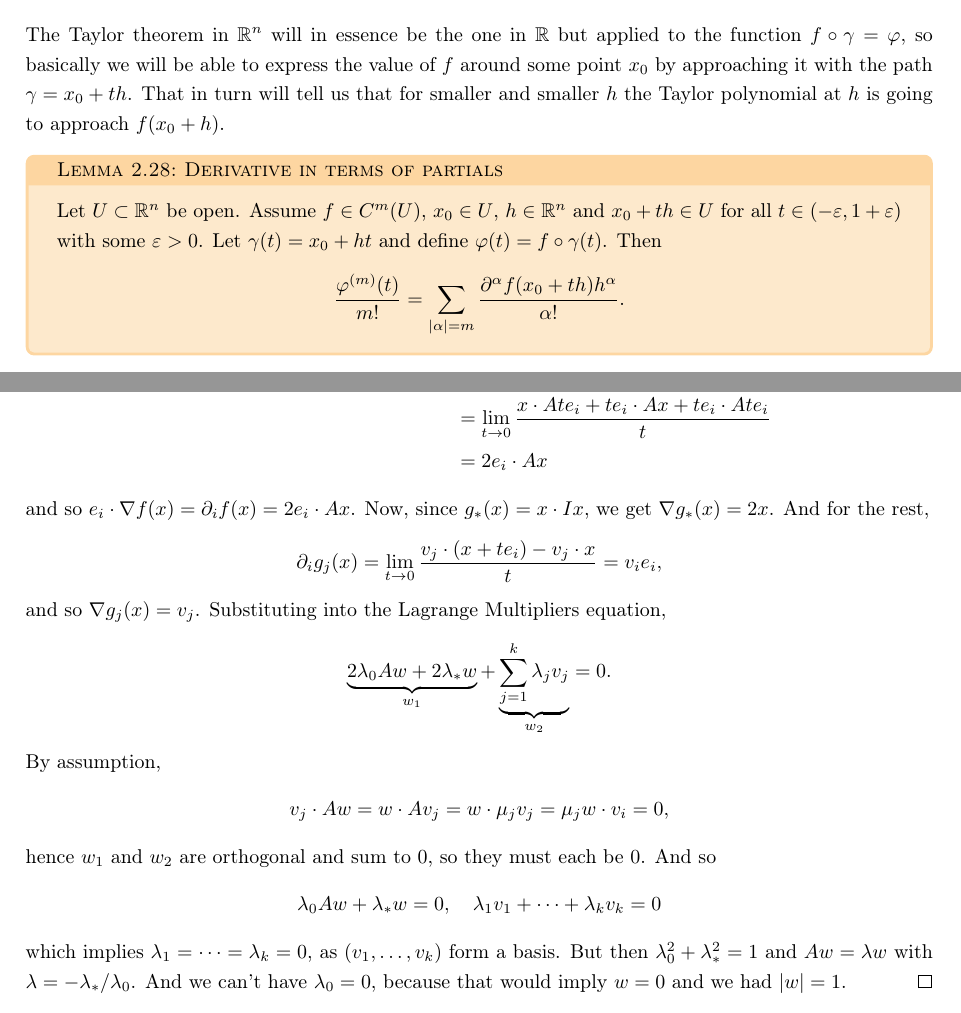
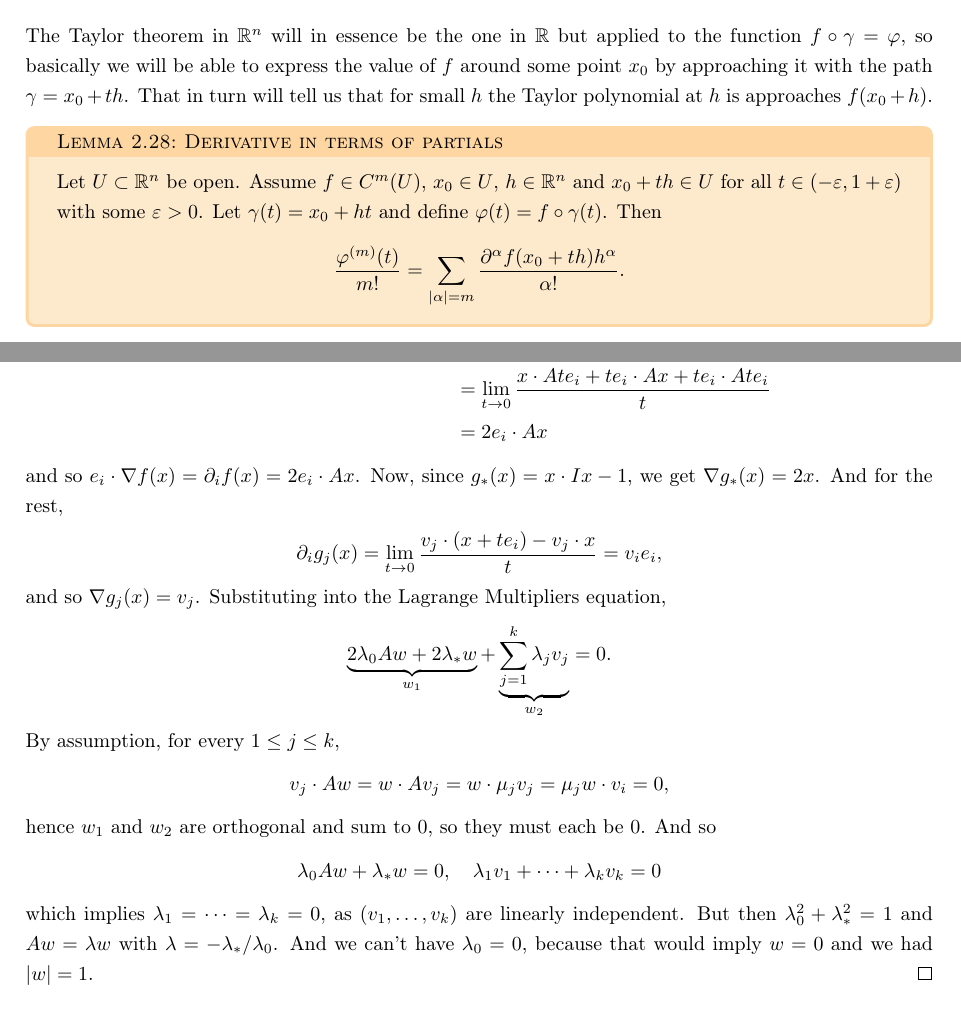
Before and after one commit to kurciqs/ETHZ-FS26-Analysis-2-Notes, a LaTeX thesis (analysis_2.tex, which reads lectures/lec11.tex, lectures/lec13.tex): two parts of pages 30 and 38 of 80, joined at a grey line, cut so that both start at the same text. The pictures show the PDF file analysis_2.pdf that the author committed with the source.

Commit message:
fixed old typos

```diff
--- a/lectures/lec11.tex
+++ b/lectures/lec11.tex
@@ -20,7 +20,7 @@
 
 \section{Taylor theorem and analyticity}
 
-The Taylor theorem in $\mathbb{R}^{n}$ will in essence be the one in $\mathbb{R}$ but applied to the function $f \circ \gamma = \varphi$, so basically we will be able to express the value of $f$ around some point $x_{0}$ by approaching it with the path $\gamma = x_{0} + th$. That in turn will tell us that for smaller and smaller $h$ the Taylor polynomial at $h$ is going to approach $f(x_{0}+h)$.
+The Taylor theorem in $\mathbb{R}^{n}$ will in essence be the one in $\mathbb{R}$ but applied to the function $f \circ \gamma = \varphi$, so basically we will be able to express the value of $f$ around some point $x_{0}$ by approaching it with the path $\gamma = x_{0} + th$. That in turn will tell us that for small $h$ the Taylor polynomial at $h$ is approaches $f(x_{0}+h)$.
 
 \begin{lemma}[Derivative in terms of partials]
     Let $U \subset \mathbb{R}^{n}$ be open. Assume $f \in C^{m}(U)$, $x_{0} \in U$, $h \in \mathbb{R}^{n}$ and $x_{0} + th \in U$ for all $t \in (-\epsilon, 1+\epsilon)$ with some $\epsilon > 0$. Let $\gamma (t) = x_{0} + ht$ and define $\varphi(t) = f \circ \gamma (t)$. Then
--- a/lectures/lec13.tex
+++ b/lectures/lec13.tex
@@ -31,7 +31,7 @@
 		                                                                 & = \lim_{t \to 0} \frac{x \cdot A te_{i} + t e_{i} \cdot Ax + t e_{i} \cdot A te_{i}}{t} \\
 		                                                                 & = 2 e_{i} \cdot Ax
 	\end{align*}
-	and so $e_{i} \cdot \nabla f(x) = \partial_{i}f(x) = 2e_{i} \cdot Ax$. Now, since $g_{*}(x) = x \cdot Ix$, we get $\nabla g_{*}(x) = 2x$.
+	and so $e_{i} \cdot \nabla f(x) = \partial_{i}f(x) = 2e_{i} \cdot Ax$. Now, since $g_{*}(x) = x \cdot Ix-1$, we get $\nabla g_{*}(x) = 2x$.
 	And for the rest,
 	\begin{align*}
 		\partial_{i} g_{j}(x) = \lim_{t \to 0} \frac{v_{j} \cdot (x+te_{i}) - v_{j} \cdot x}{t} = v_{i}e_{i},
@@ -40,7 +40,7 @@
 	\begin{align*}
 		\underbrace{2 \lambda_{0} Aw + 2\lambda_{*} w}_{w_{1}} + \underbrace{\sum_{j=1}^{k} \lambda_{j} v_{j}}_{w_{2}} = 0.
 	\end{align*}
-	By assumption,
+	By assumption, for every $1 \leq j \leq k$,
 	\begin{align*}
 		v_{j} \cdot Aw = w \cdot Av_{j} = w \cdot \mu_{j} v_{j} = \mu_{j}w \cdot v_{i} = 0,
 	\end{align*}
@@ -48,7 +48,7 @@
 	\begin{align*}
 		\lambda_{0}Aw +  \lambda_{*}w  = 0, \quad \lambda_{1}v_{1} + \dots + \lambda_{k}v_{k} = 0
 	\end{align*}
-	which implies $\lambda_{1} = \dots = \lambda_{k} = 0$, as $(v_{1}, \dots, v_{k})$ form a basis. But then $\lambda_{0}^{2} + \lambda_{*}^{2} = 1$ and $Aw = \lambda w$ with $\lambda = -\lambda_{*} / \lambda_{0}$. And we can't have $\lambda_{0} = 0$, because that would imply $w = 0$ and we had $\left| w \right| = 1$.
+	which implies $\lambda_{1} = \dots = \lambda_{k} = 0$, as $(v_{1}, \dots, v_{k})$ are linearly independent. But then $\lambda_{0}^{2} + \lambda_{*}^{2} = 1$ and $Aw = \lambda w$ with $\lambda = -\lambda_{*} / \lambda_{0}$. And we can't have $\lambda_{0} = 0$, because that would imply $w = 0$ and we had $\left| w \right| = 1$.
 \end{proof}
 
 \begin{theorem}[Spectral theorem for symmetric matrices]\label{thm:spectral-thm}
```
Also changed, not shown: lectures/lec17.tex (+1 -1 lines), analysis_2.pdf, lectures/lec11.tex (2 more changed lines), lectures/lec13.tex (2 more changed lines), 1 other file.
